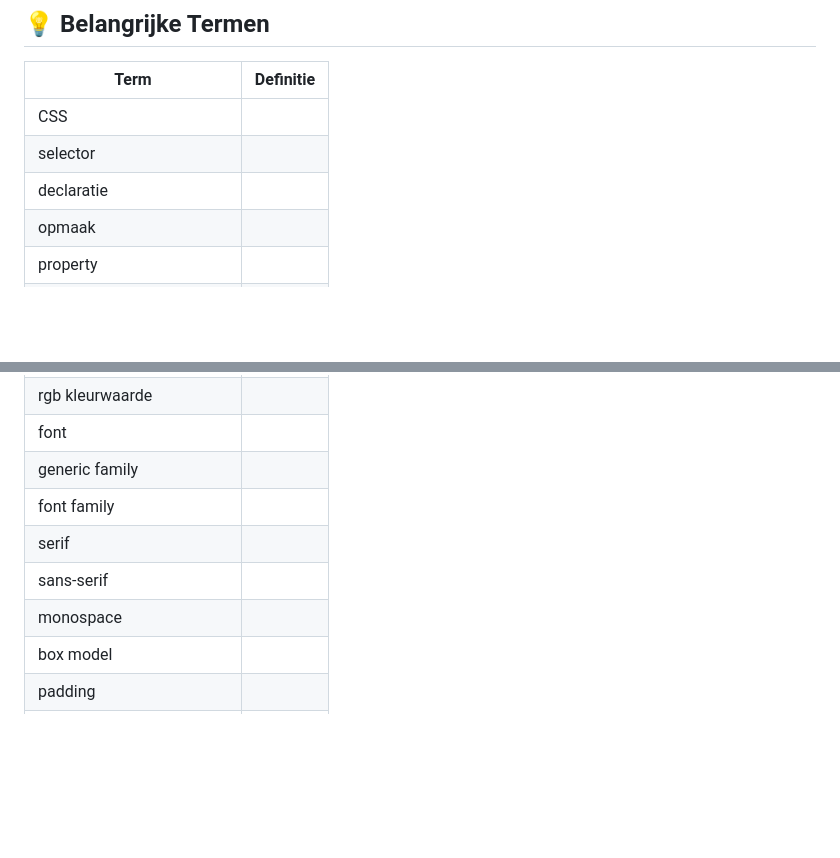
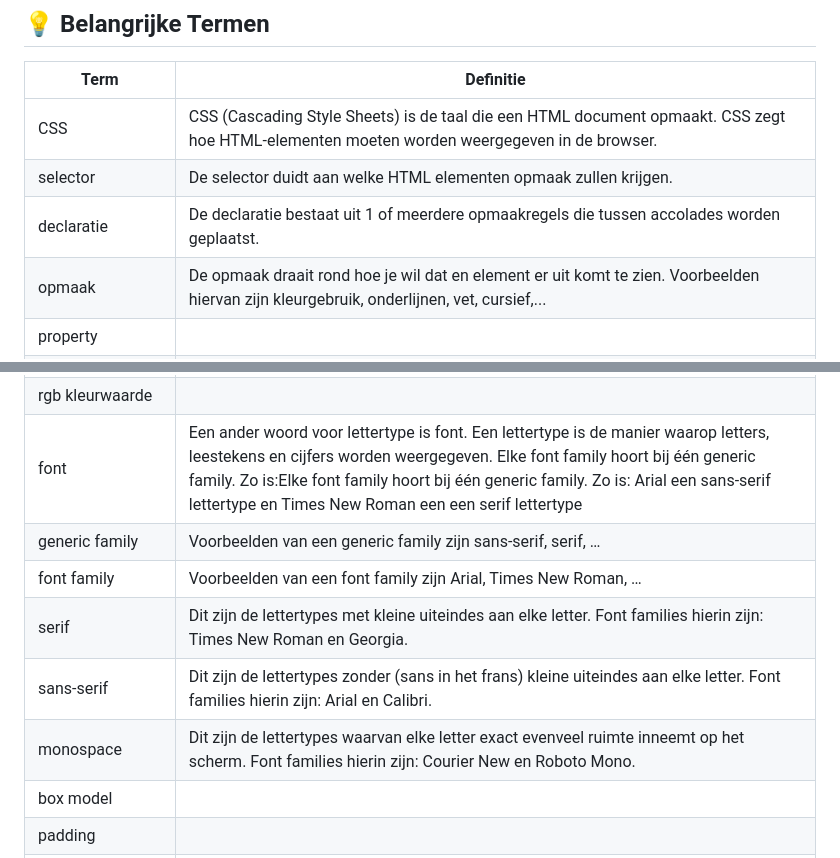
Before and after one commit to PiusX-5BIN/5wd2-superhero-website-EllaHorbach, a Markdown page: README.md, 2 parts joined by grey strips. GitHub-like rendering; blank space fills up the shorter version.

Commit message:
update begrippenlijst

```diff
--- a/README.md
+++ b/README.md
@@ -104,10 +104,10 @@ Voordat je je website voorziet van opmaak, ga je een ontwerp zoeken of maken. Zo
 
 | Term                      | Definitie |
 | ------------------------- | --------- |
-| CSS                       |           |
-| selector                  |           |
-| declaratie                |           |
-| opmaak                    |           |
+| CSS                       | CSS (Cascading Style Sheets) is de taal die een HTML document opmaakt. CSS zegt hoe HTML-elementen moeten worden weergegeven in de browser.          |
+| selector                  |  De selector duidt aan welke HTML elementen opmaak zullen krijgen.         |
+| declaratie                | De declaratie bestaat uit 1 of meerdere opmaakregels die tussen accolades worden geplaatst.          |
+| opmaak                    |   De opmaak draait rond hoe je wil dat en element er uit komt te zien. Voorbeelden hiervan zijn kleurgebruik, onderlijnen, vet, cursief,...        |
 | property                  |           |
 | property-value (waarde)   |           |
 | stylesheet                |           |
@@ -118,12 +118,12 @@ Voordat je je website voorziet van opmaak, ga je een ontwerp zoeken of maken. Zo
 | hover                     |           |
 | hexadecimale kleurwaarde  |           |
 | rgb kleurwaarde           |           |
-| font                      |           |
-| generic family            |           |
-| font family               |           |
-| serif                     |           |
-| sans-serif                |           |
-| monospace                 |           |
+| font                      | Een ander woord voor lettertype is font. Een lettertype is de manier waarop letters, leestekens en cijfers worden weergegeven. Elke font family hoort bij één generic family. Zo is:Elke font family hoort bij één generic family. Zo is: Arial een sans-serif lettertype en Times New Roman een een serif lettertype|
+| generic family            | Voorbeelden van een generic family zijn sans-serif, serif, …         |
+| font family               | Voorbeelden van een font family zijn Arial, Times New Roman, …          |
+| serif                     |   Dit zijn de lettertypes met kleine uiteindes aan elke letter. Font families hierin zijn: Times New Roman en Georgia.      |
+| sans-serif                | Dit zijn de lettertypes zonder (sans in het frans) kleine uiteindes aan elke letter. Font families hierin zijn: Arial en Calibri.       |
+| monospace                 |  Dit zijn de lettertypes waarvan elke letter exact evenveel ruimte inneemt op het scherm. Font families hierin zijn: Courier New en Roboto Mono.        |
 | box model                 |           |
 | padding                   |           |
 | border                    |           |
```
